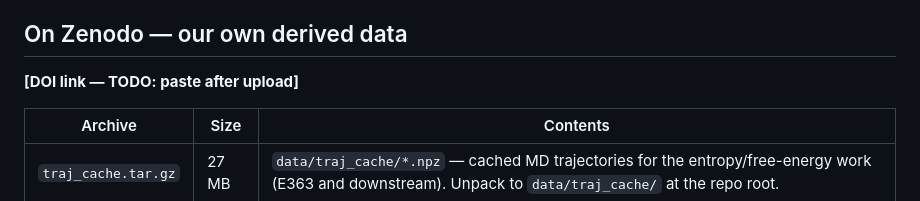
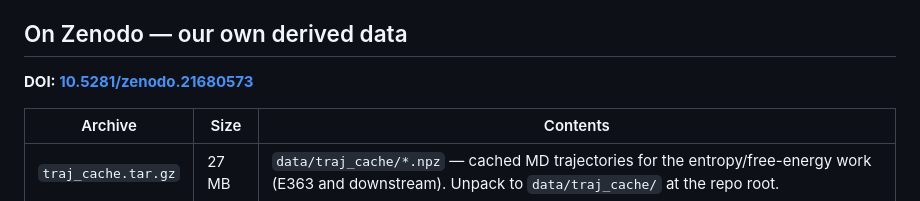
Before and after one commit to Tasty-Ramen2010/hybridock-pep, a Markdown page: docs/DATA_ARCHIVE.md, the part around the change. Rendered like a GitHub page.

```diff
--- a/docs/DATA_ARCHIVE.md
+++ b/docs/DATA_ARCHIVE.md
@@ -6,7 +6,7 @@ Zenodo, what you re-download yourself, and why some things are deliberately **no
 
 ## On Zenodo — our own derived data
 
-**[DOI link — TODO: paste after upload]**
+**DOI: [10.5281/zenodo.21680573](https://doi.org/10.5281/zenodo.21680573)**
 
 | Archive | Size | Contents |
 |---|---|---|
```
Also changed, not shown: README.md (+2 -1 lines).
